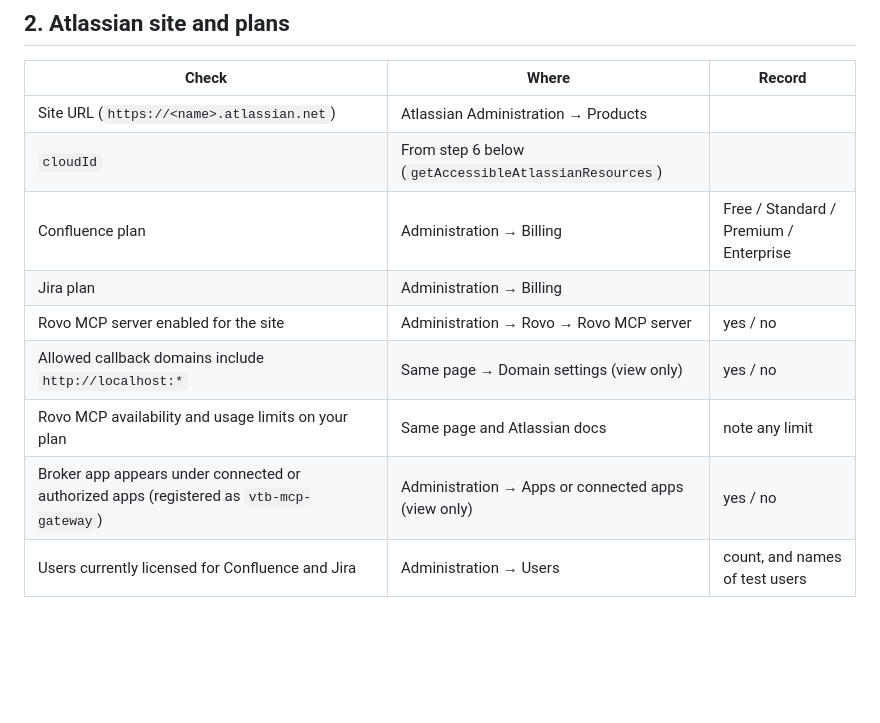
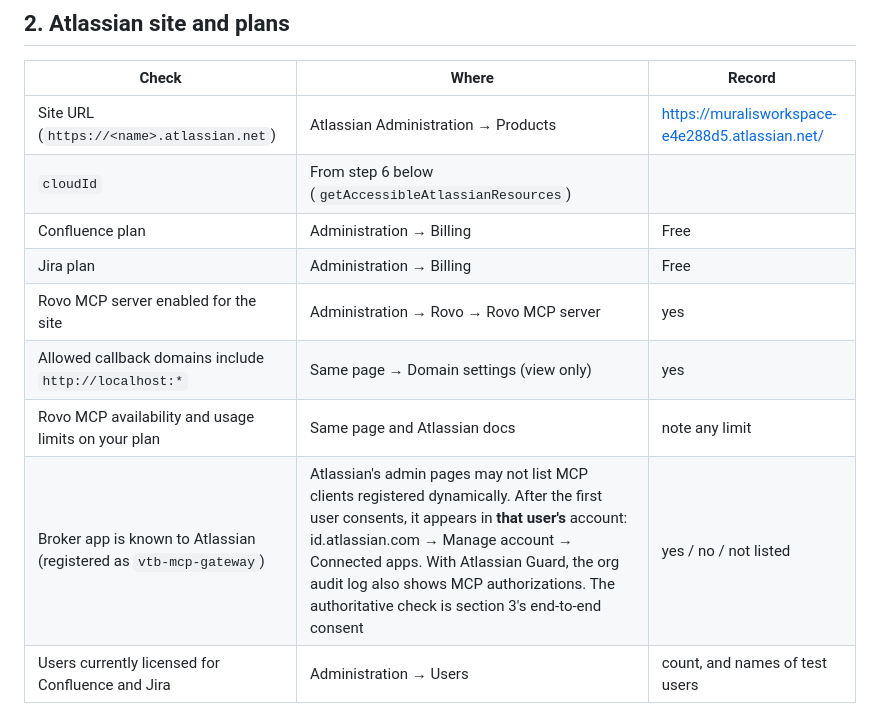
Before and after one commit to chief-builder/stewardry, a Markdown page: docs/setup-verification.md, the part around the change. GitHub-like rendering; blank space fills up the shorter version.

Commit message:
docs: say where the broker's Atlassian registration shows up

```diff
--- a/docs/setup-verification.md
+++ b/docs/setup-verification.md
@@ -61,14 +61,14 @@ Planning did not read them, and nothing here touches them.
 
 | Check | Where | Record |
 |---|---|---|
-| Site URL (`https://<name>.atlassian.net`) | Atlassian Administration → Products | |
+| Site URL (`https://<name>.atlassian.net`) | Atlassian Administration → Products | https://muralisworkspace-e4e288d5.atlassian.net/|
 | `cloudId` | From step 6 below (`getAccessibleAtlassianResources`) | |
-| Confluence plan | Administration → Billing | Free / Standard / Premium / Enterprise |
-| Jira plan | Administration → Billing | |
-| Rovo MCP server enabled for the site | Administration → Rovo → Rovo MCP server | yes / no |
-| Allowed callback domains include `http://localhost:*` | Same page → Domain settings (view only) | yes / no |
+| Confluence plan | Administration → Billing | Free |
+| Jira plan | Administration → Billing | Free |
+| Rovo MCP server enabled for the site | Administration → Rovo → Rovo MCP server | yes |
+| Allowed callback domains include `http://localhost:*` | Same page → Domain settings (view only) | yes |
 | Rovo MCP availability and usage limits on your plan | Same page and Atlassian docs | note any limit |
-| Broker app appears under connected or authorized apps (registered as `vtb-mcp-gateway`) | Administration → Apps or connected apps (view only) | yes / no |
+| Broker app is known to Atlassian (registered as `vtb-mcp-gateway`) | Atlassian's admin pages may not list MCP clients registered dynamically. After the first user consents, it appears in **that user's** account: id.atlassian.com → Manage account → Connected apps. With Atlassian Guard, the org audit log also shows MCP authorizations. The authoritative check is section 3's end-to-end consent | yes / no / not listed |
 | Users currently licensed for Confluence and Jira | Administration → Users | count, and names of test users |
 
 ### Which Confluence plan supports page restrictions (spec 4.3.1)
```
